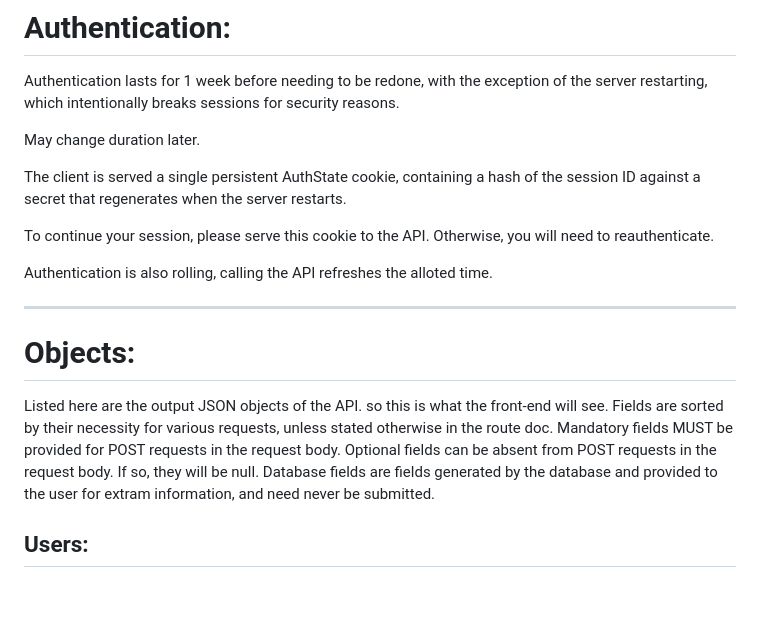
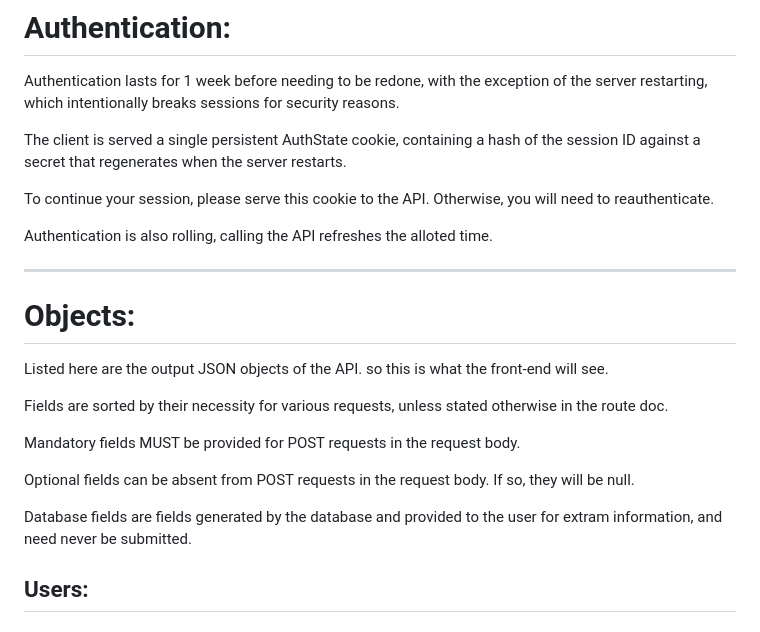
Before and after one commit to RudolphSedlin/VitaTrack, a Markdown page: API/README.md, the part around the change. Rendered like a GitHub page; blank space fills up the shorter version.

Commit message:
Doc updates and continued refinements.

```diff
--- a/API/README.md
+++ b/API/README.md
@@ -13,8 +13,6 @@ npm start
 
 Authentication lasts for 1 week before needing to be redone, with the exception of the server restarting, which intentionally breaks sessions for security reasons.
 
-May change duration later.
-
 The client is served a single persistent AuthState cookie, containing a hash of the session ID against a secret that regenerates when the server restarts.
 
 To continue your session, please serve this cookie to the API. Otherwise, you will need to reauthenticate.
@@ -25,7 +23,15 @@ Authentication is also rolling, calling the API refreshes the alloted time.
 
 # Objects:
 
-Listed here are the output JSON objects of the API. so this is what the front-end will see. Fields are sorted by their necessity for various requests, unless stated otherwise in the route doc. Mandatory fields MUST be provided for POST requests in the request body. Optional fields can be absent from POST requests in the request body. If so, they will be null. Database fields are fields generated by the database and provided to the user for extram information, and need never be submitted.
+Listed here are the output JSON objects of the API. so this is what the front-end will see.
+
+Fields are sorted by their necessity for various requests, unless stated otherwise in the route doc.
+
+Mandatory fields MUST be provided for POST requests in the request body.
+
+Optional fields can be absent from POST requests in the request body. If so, they will be null.
+
+Database fields are fields generated by the database and provided to the user for extram information, and need never be submitted.
 
 ## Users:
 
```
